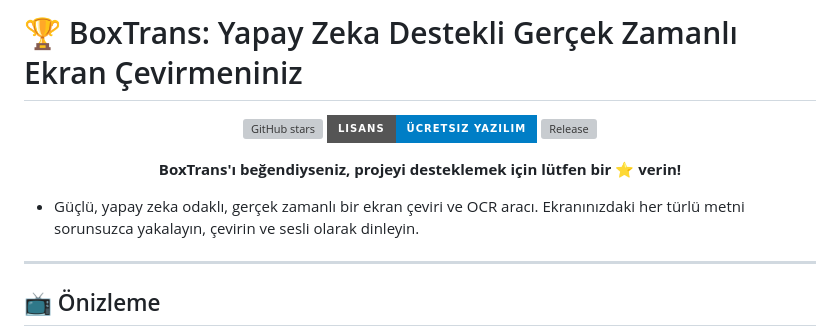
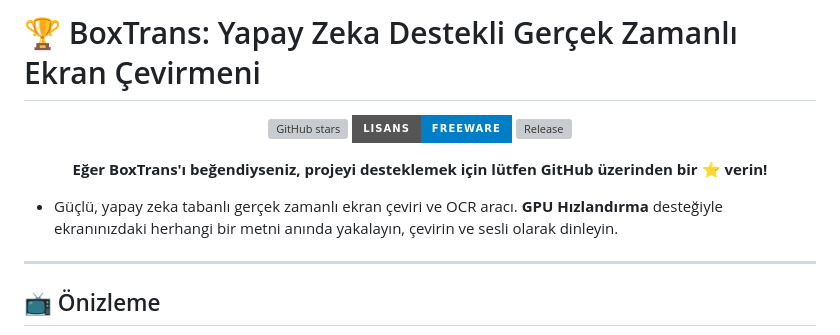
Before and after one commit to BoxTranslate/boxtrans, a Markdown page: README_TR.md, the part around one of its changes. Drawn GitHub-style; badges without logos; grey boxes are pictures that could not be loaded.

```diff
--- a/README_TR.md
+++ b/README_TR.md
@@ -1,11 +1,11 @@
-# 🏆 BoxTrans: Yapay Zeka Destekli Gerçek Zamanlı Ekran Çevirmeniniz
+# 🏆 BoxTrans: Yapay Zeka Destekli Gerçek Zamanlı Ekran Çevirmeni
 
 <p align="center">
   <a href="https://github.com/BoxTranslate/boxtrans/stargazers">
     <img src="https://img.shields.io/github/stars/BoxTranslate/boxtrans?style=for-the-badge&color=yellow" alt="GitHub stars">
   </a>
   <a href="https://github.com/BoxTranslate/boxtrans/blob/main/LICENSE">
-    <img src="https://img.shields.io/badge/Lisans-Ücretsiz_Yazılım-blue?style=for-the-badge" alt="License">
+    <img src="https://img.shields.io/badge/Lisans-Freeware-blue?style=for-the-badge" alt="License">
   </a>
   <a href="https://github.com/BoxTranslate/boxtrans/releases">
     <img src="https://img.shields.io/github/v/release/BoxTranslate/boxtrans?style=for-the-badge&color=green" alt="Release">
@@ -13,10 +13,10 @@
 </p>
 
 <p align="center">
-  <b>BoxTrans'ı beğendiyseniz, projeyi desteklemek için lütfen bir ⭐ verin!</b>
+  <b>Eğer BoxTrans'ı beğendiyseniz, projeyi desteklemek için lütfen GitHub üzerinden bir ⭐ verin!</b>
 </p>
 
-- Güçlü, yapay zeka odaklı, gerçek zamanlı bir ekran çeviri ve OCR aracı. Ekranınızdaki her türlü metni sorunsuzca yakalayın, çevirin ve sesli olarak dinleyin.
+- Güçlü, yapay zeka tabanlı gerçek zamanlı ekran çeviri ve OCR aracı. **GPU Hızlandırma** desteğiyle ekranınızdaki herhangi bir metni anında yakalayın, çevirin ve sesli olarak dinleyin.
 
 ---
 
```
Also changed, not shown: other parts of README_TR.md (+39 -31 lines).
